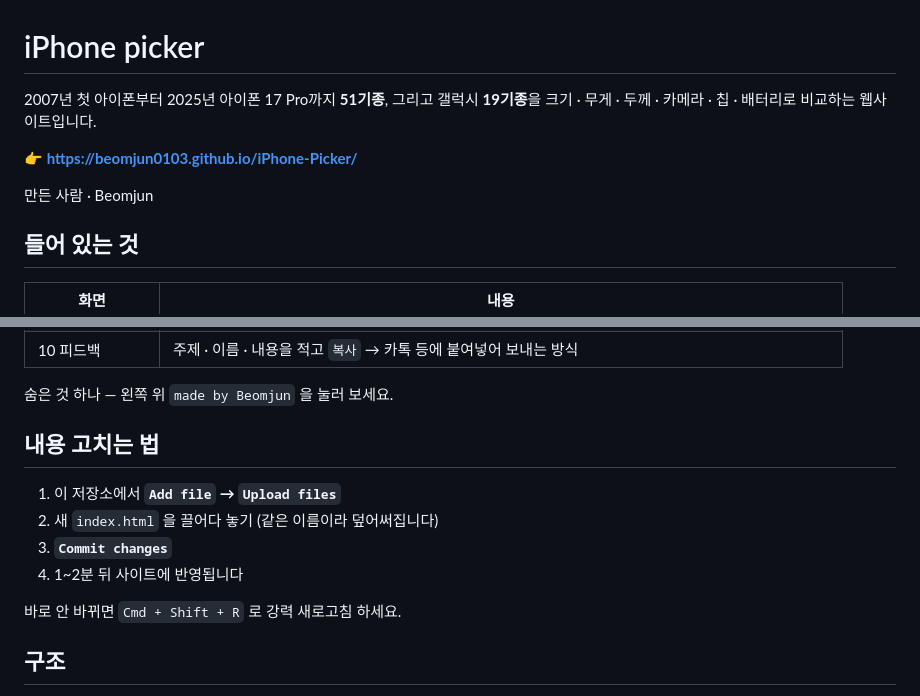
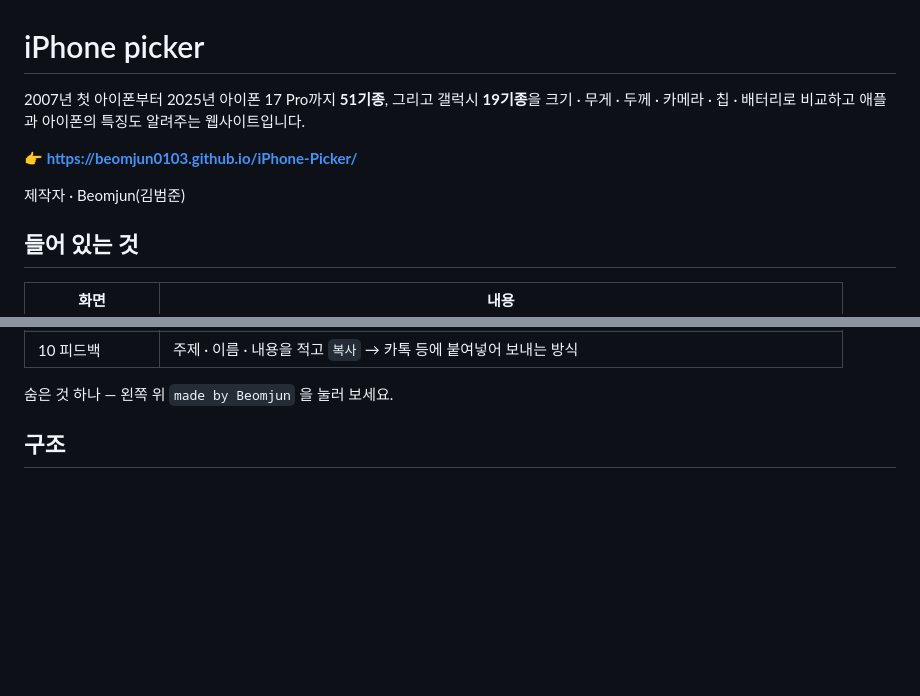
Before and after one commit to Beomjun0103/iPhone-Picker, a Markdown page: README.md, 2 parts joined by grey strips. GitHub-like rendering; blank space fills up the shorter version.

Commit message:
explanation

```diff
--- a/README.md
+++ b/README.md
@@ -1,11 +1,11 @@
 # iPhone picker
 
 2007년 첫 아이폰부터 2025년 아이폰 17 Pro까지 **51기종**, 그리고 갤럭시 **19기종**을
-크기 · 무게 · 두께 · 카메라 · 칩 · 배터리로 비교하는 웹사이트입니다.
+크기 · 무게 · 두께 · 카메라 · 칩 · 배터리로 비교하고 애플과 아이폰의 특징도 알려주는 웹사이트입니다.
 
 **👉 https://beomjun0103.github.io/iPhone-Picker/**
 
-만든 사람 · Beomjun
+제작자 · Beomjun(김범준)
 
 ## 들어 있는 것
 
@@ -24,15 +24,6 @@
 | 10 피드백 | 주제 · 이름 · 내용을 적고 `복사` → 카톡 등에 붙여넣어 보내는 방식 |
 
 숨은 것 하나 — 왼쪽 위 `made by Beomjun` 을 눌러 보세요.
-
-## 내용 고치는 법
-
-1. 이 저장소에서 **`Add file` → `Upload files`**
-2. 새 `index.html` 을 끌어다 놓기 (같은 이름이라 덮어써집니다)
-3. **`Commit changes`**
-4. 1~2분 뒤 사이트에 반영됩니다
-
-바로 안 바뀌면 `Cmd + Shift + R` 로 강력 새로고침 하세요.
 
 ## 구조
 
```
